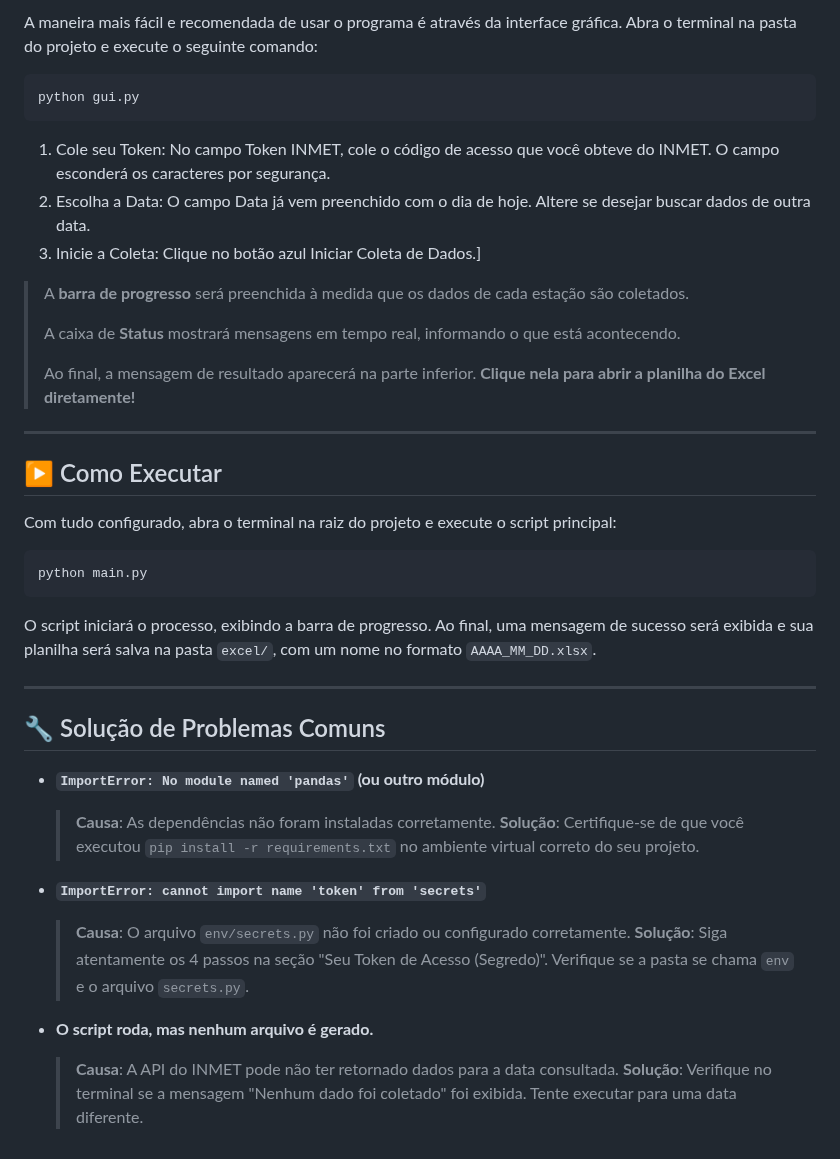
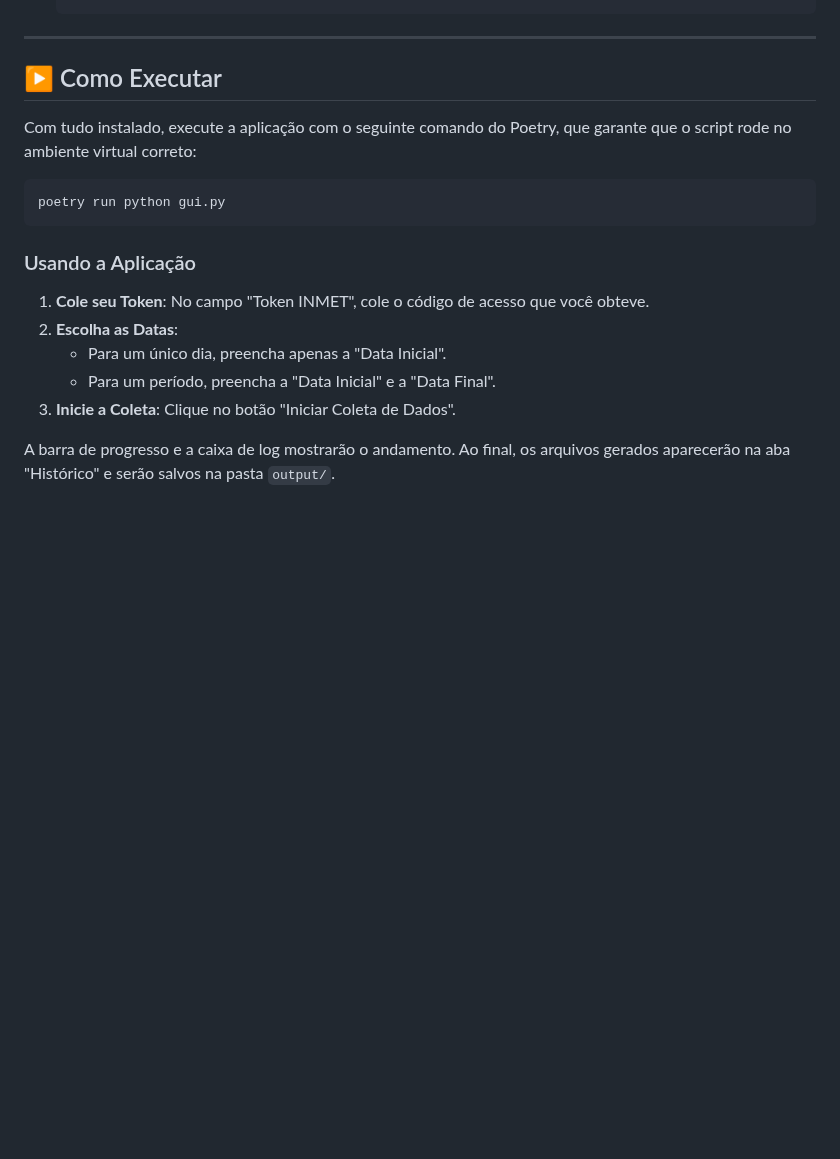
Before and after one commit to PaulitoRenatito/GeoclimaProject, a Markdown page: README.md, the part around one of its changes. Drawn GitHub-style; blank space fills up the shorter version.

````diff
--- a/README.md
+++ b/README.md
@@ -66,43 +45,19 @@ Antes da primeira execução, dois arquivos precisam ser configurados:
-A maneira mais fácil e recomendada de usar o programa é através da interface gráfica. Abra o terminal na pasta do projeto e execute o seguinte comando:
-
-```bash
-python gui.py
-```
-
-1. Cole seu Token: No campo Token INMET, cole o código de acesso que você obteve do INMET. O campo esconderá os caracteres por segurança.
-2. Escolha a Data: O campo Data já vem preenchido com o dia de hoje. Altere se desejar buscar dados de outra data.
-3. Inicie a Coleta: Clique no botão azul Iniciar Coleta de Dados.]
-
-> A **barra de progresso** será preenchida à medida que os dados de cada estação são coletados.
->
-> A caixa de **Status** mostrará mensagens em tempo real, informando o que está acontecendo.
->
-> Ao final, a mensagem de resultado aparecerá na parte inferior. **Clique nela para abrir a planilha do Excel diretamente!**
 
 ---
 
 ## ▶️ Como Executar
 
-Com tudo configurado, abra o terminal na raiz do projeto e execute o script principal:
+Com tudo instalado, execute a aplicação com o seguinte comando do Poetry, que garante que o script rode no ambiente virtual correto:
 
 ```bash
-python main.py
+poetry run python gui.py
 ```
 
-O script iniciará o processo, exibindo a barra de progresso. Ao final, uma mensagem de sucesso será exibida e sua planilha será salva na pasta `excel/`, com um nome no formato `AAAA_MM_DD.xlsx`.
+### Usando a Aplicação
+1. **Cole seu Token**: No campo "Token INMET", cole o código de acesso que você obteve.
+2. **Escolha as Datas**:
+   - Para um único dia, preencha apenas a "Data Inicial".
+   - Para um período, preencha a "Data Inicial" e a "Data Final".
+3. **Inicie a Coleta**: Clique no botão "Iniciar Coleta de Dados".
 
----
-
-## 🔧 Solução de Problemas Comuns
-
--   **`ImportError: No module named 'pandas'` (ou outro módulo)**
-    > **Causa**: As dependências não foram instaladas corretamente.
-    > **Solução**: Certifique-se de que você executou `pip install -r requirements.txt` no ambiente virtual correto do seu projeto.
-
--   **`ImportError: cannot import name 'token' from 'secrets'`**
-    > **Causa**: O arquivo `env/secrets.py` não foi criado ou configurado corretamente.
-    > **Solução**: Siga atentamente os 4 passos na seção "Seu Token de Acesso (Segredo)". Verifique se a pasta se chama `env` e o arquivo `secrets.py`.
-
--   **O script roda, mas nenhum arquivo é gerado.**
-    > **Causa**: A API do INMET pode não ter retornado dados para a data consultada.
-    > **Solução**: Verifique no terminal se a mensagem "Nenhum dado foi coletado" foi exibida. Tente executar para uma data diferente.
+A barra de progresso e a caixa de log mostrarão o andamento. Ao final, os arquivos gerados aparecerão na aba "Histórico" e serão salvos na pasta `output/`.
````
Also changed, not shown: other parts of README.md (+20 -41 lines), res/geoclima_example.png (added), res/geoclima_only_icon.png (deleted), 3 other files.
